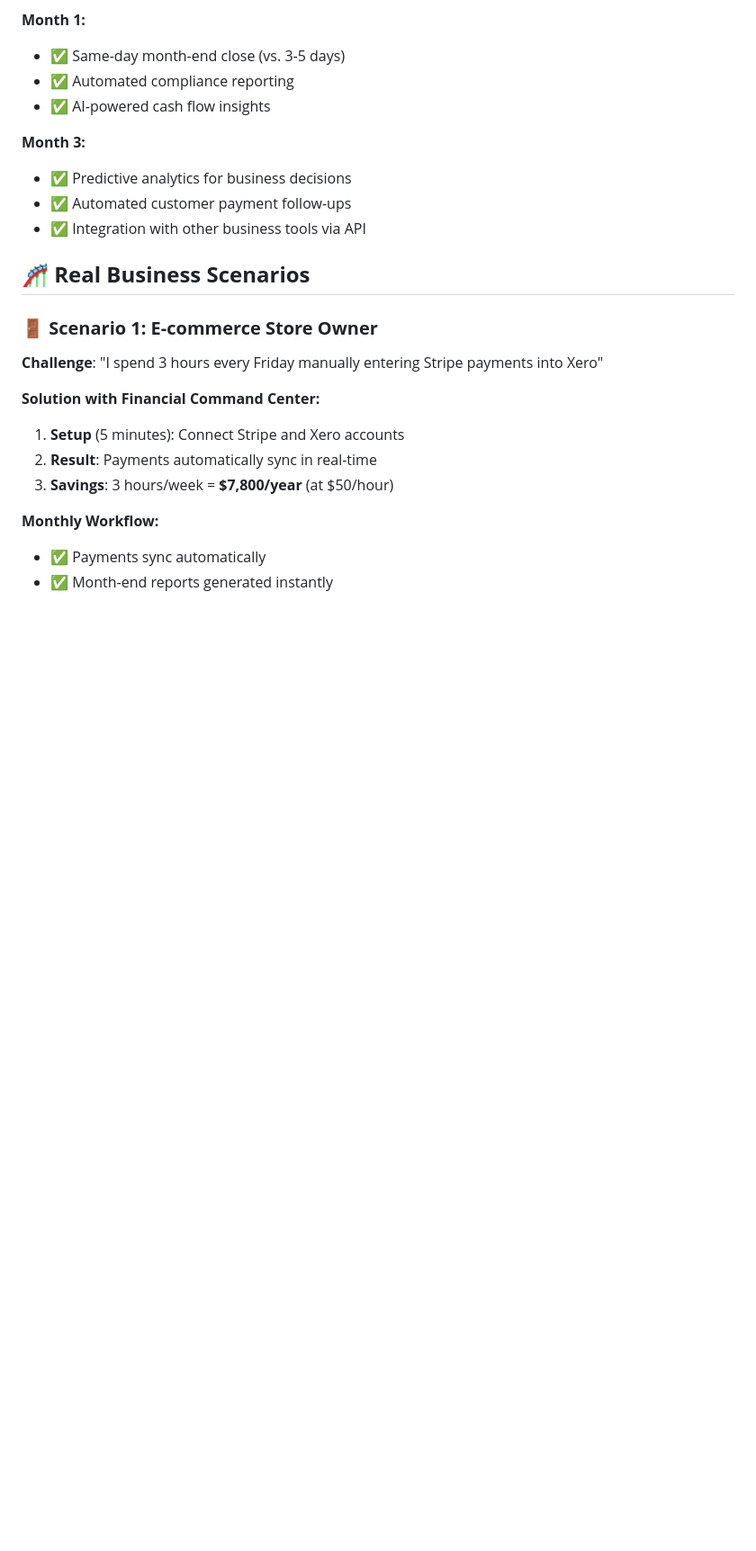
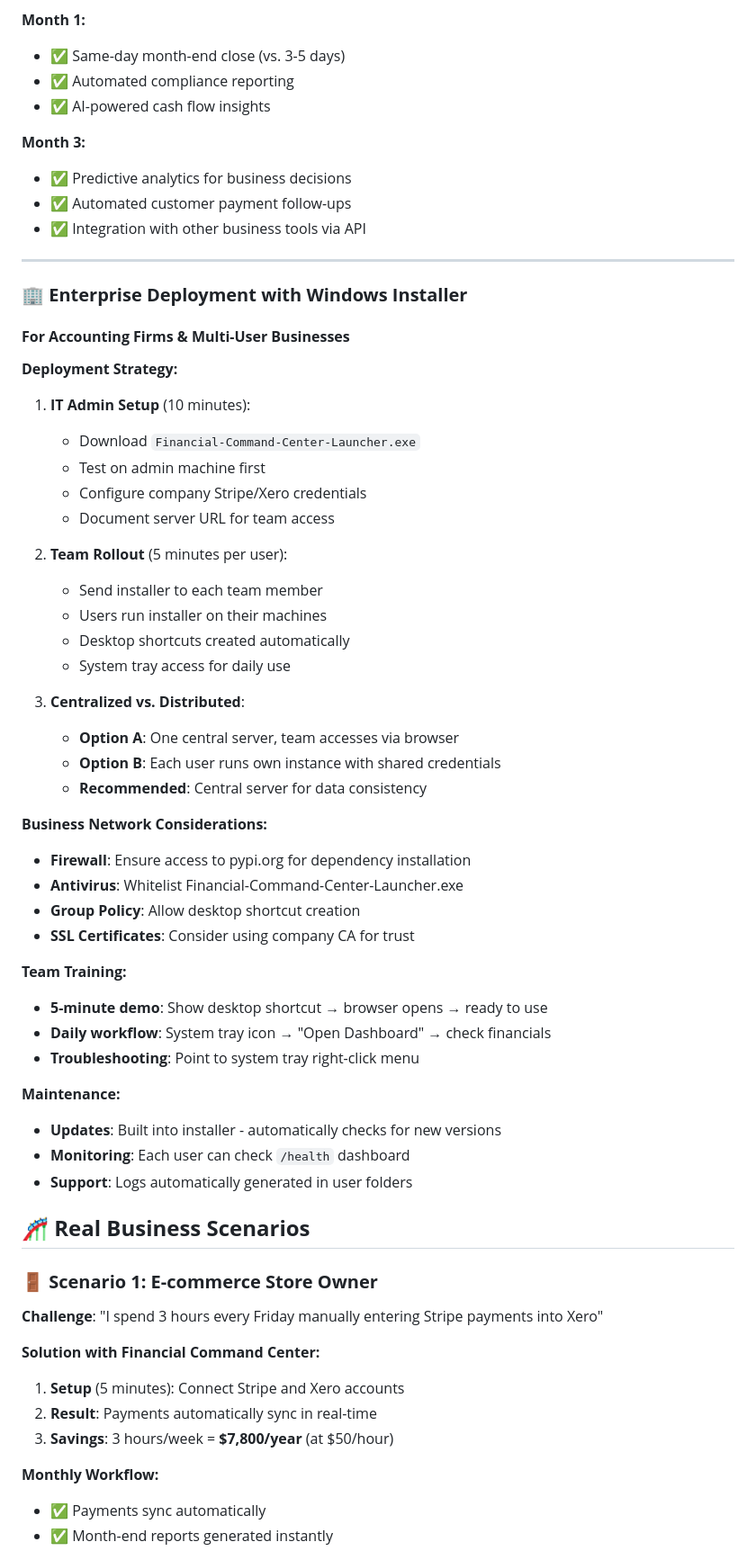
Before and after one commit to MurphyBelmonte/Stripe-Playground, a Markdown page: README.md, the part around one of its changes. Shown at 90% size. Rendered like a GitHub page; blank space fills up the shorter version.

```diff
--- a/README.md
+++ b/README.md
@@ -259,6 +290,46 @@ MCP allows AI assistants to securely connect to your business systems and automa
 - ✅ Automated customer payment follow-ups
 - ✅ Integration with other business tools via API
 
+---
+
+### 🏢 **Enterprise Deployment with Windows Installer**
+
+#### **For Accounting Firms & Multi-User Businesses**
+
+**Deployment Strategy:**
+1. **IT Admin Setup** (10 minutes):
+   - Download `Financial-Command-Center-Launcher.exe`
+   - Test on admin machine first
+   - Configure company Stripe/Xero credentials
+   - Document server URL for team access
+
+2. **Team Rollout** (5 minutes per user):
+   - Send installer to each team member
+   - Users run installer on their machines
+   - Desktop shortcuts created automatically
+   - System tray access for daily use
+
+3. **Centralized vs. Distributed**:
+   - **Option A**: One central server, team accesses via browser
+   - **Option B**: Each user runs own instance with shared credentials
+   - **Recommended**: Central server for data consistency
+
+**Business Network Considerations:**
+- **Firewall**: Ensure access to pypi.org for dependency installation
+- **Antivirus**: Whitelist Financial-Command-Center-Launcher.exe
+- **Group Policy**: Allow desktop shortcut creation
+- **SSL Certificates**: Consider using company CA for trust
+
+**Team Training:**
+- **5-minute demo**: Show desktop shortcut → browser opens → ready to use
+- **Daily workflow**: System tray icon → "Open Dashboard" → check financials
+- **Troubleshooting**: Point to system tray right-click menu
+
+**Maintenance:**
+- **Updates**: Built into installer - automatically checks for new versions
+- **Monitoring**: Each user can check `/health` dashboard
+- **Support**: Logs automatically generated in user folders
+
 ## 🎢 **Real Business Scenarios**
 
 ### 🚪 **Scenario 1: E-commerce Store Owner**
```
Also changed, not shown: other parts of README.md (+60 -1 lines).
